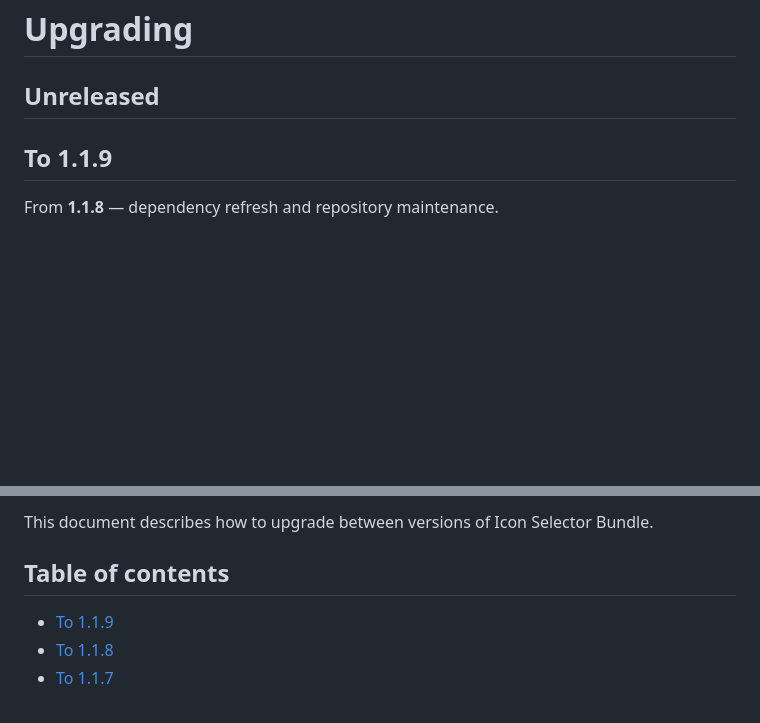
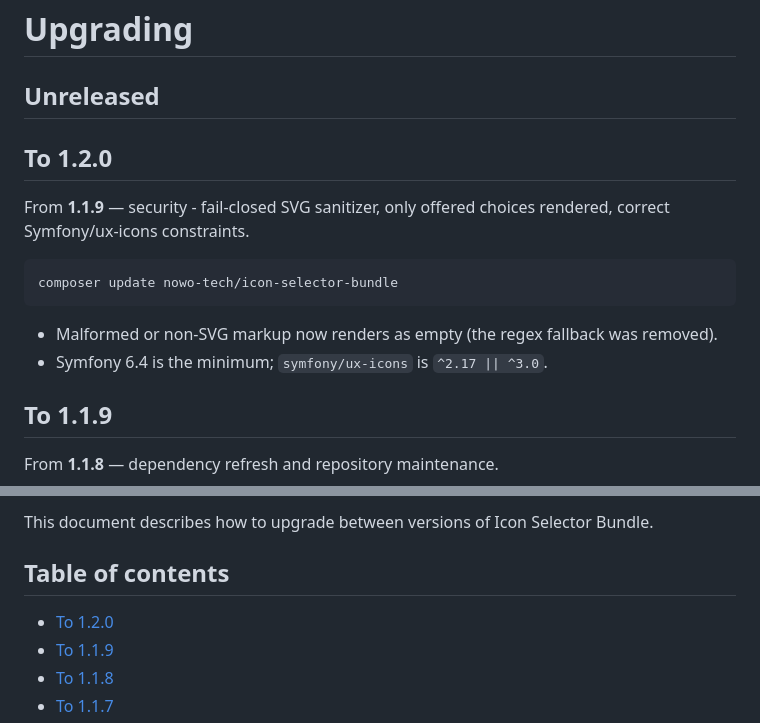
Before and after one commit to nowo-tech/IconSelectorBundle, a Markdown page: docs/UPGRADING.md, 2 parts joined by grey strips. Rendered like a GitHub page; blank space fills up the shorter version.

Commit message:
Release v1.2.0: security - fail-closed SVG sanitizer, only offered choices rendered, correct Symfony/ux-icons constraints.
Co-Authored-By: Claude Opus 5.5 <noreply@anthropic.com>

````diff
--- a/docs/UPGRADING.md
+++ b/docs/UPGRADING.md
@@ -1,6 +1,17 @@
 # Upgrading
 
 ## Unreleased
+
+## To 1.2.0
+
+From **1.1.9** — security - fail-closed SVG sanitizer, only offered choices rendered, correct Symfony/ux-icons constraints.
+
+```bash
+composer update nowo-tech/icon-selector-bundle
+```
+
+- Malformed or non-SVG markup now renders as empty (the regex fallback was removed).
+- Symfony 6.4 is the minimum; `symfony/ux-icons` is `^2.17 || ^3.0`.
 
 ## To 1.1.9
 
@@ -35,6 +46,7 @@ This document describes how to upgrade between versions of Icon Selector Bundle.
 
 ## Table of contents
 
+- [To 1.2.0](#to-120)
 - [To 1.1.9](#to-119)
 - [To 1.1.8](#to-118)
 - [To 1.1.7](#to-117)
````
Also changed, not shown: docs/CHANGELOG.md (+4 -0 lines).
